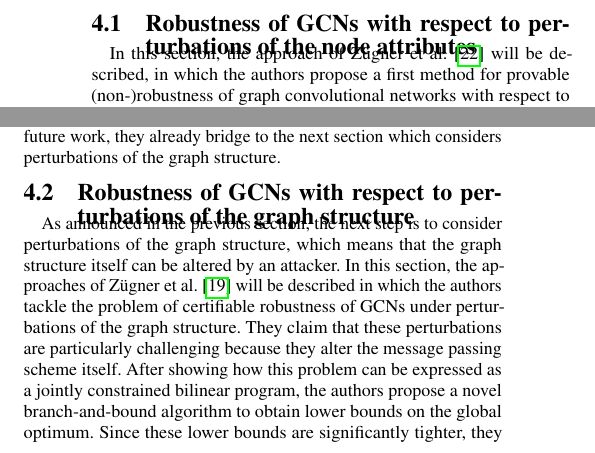
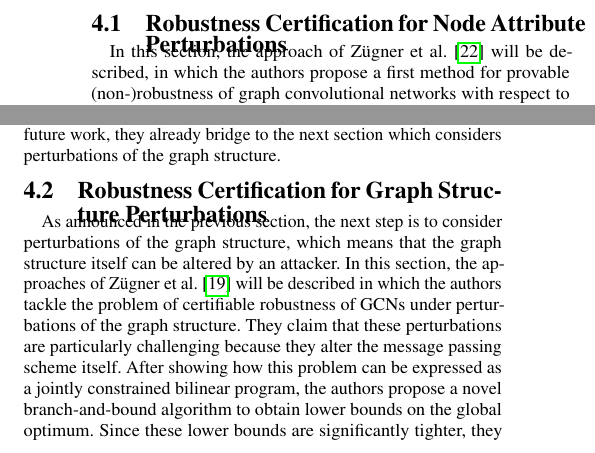
Before and after one commit to tbohne/SML20, a LaTeX paper (tex_files/main.tex): two parts of the columns of pages 4 and 5 of 9, joined at a grey line, cut at the place of the change. Compiled offline with pdfLaTeX.

Commit message:
refined subsection titles

```diff
--- a/tex_files/main.tex
+++ b/tex_files/main.tex
@@ -280,7 +280,7 @@ perturbations of the node attributes in section \ref{sec:paper_two} and the grap
 a brief overview of the latest work on certifiable robustness of GNNs against adversarial structural perturbations is provided
 in section \ref{sec:paper_four}.
 
-\subsection{Robustness of GCNs with respect to perturbations of the node attributes}
+\subsection{Robustness Certification for Node Attribute Perturbations}
 \label{sec:paper_two}
 
 In this section, the approach of Zügner et al. \cite{Zuegner_2019} will be described,
@@ -456,7 +456,7 @@ They show that traditionally trained GNNs are non-robust and that using the pres
 The perhaps most important aspect is that the increased robustness comes at almost no loss in classification accuracy.
 As future work, they already bridge to the next section which considers perturbations of the graph structure.
 
-\subsection{Robustness of GCNs with respect to perturbations of the graph structure}
+\subsection{Robustness Certification for Graph Structure Perturbations}
 \label{sec:paper_three}
 
 As announced in the previous section, the next step is to consider perturbations of the graph structure,
```
